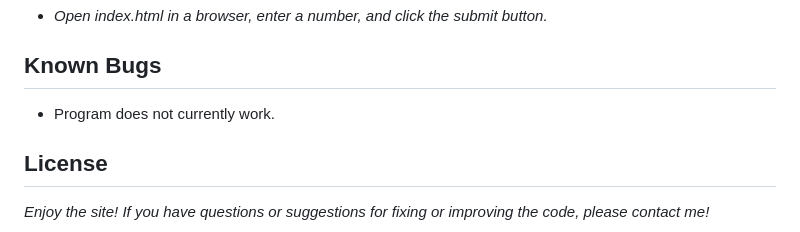
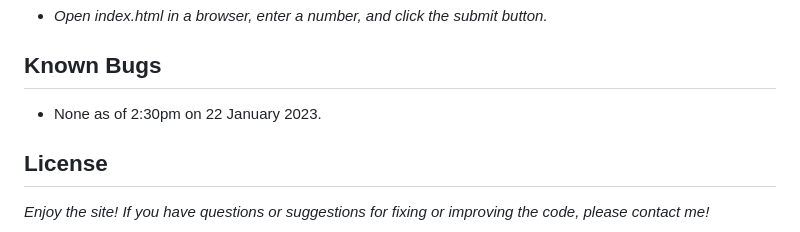
Before and after one commit to SarahAndyshak/mr-roboger, a Markdown page: README.md, the part around the change. Rendered like a GitHub page.

Commit message:
Update README.md to no known bugs.

```diff
--- a/README.md
+++ b/README.md
@@ -21,7 +21,7 @@ _When a user inputs a number, it returns a list of values from 0 to the inputted
 
 ## Known Bugs
 
-* Program does not currently work.
+* None as of 2:30pm on 22 January 2023.
 
 ## License
 
```
